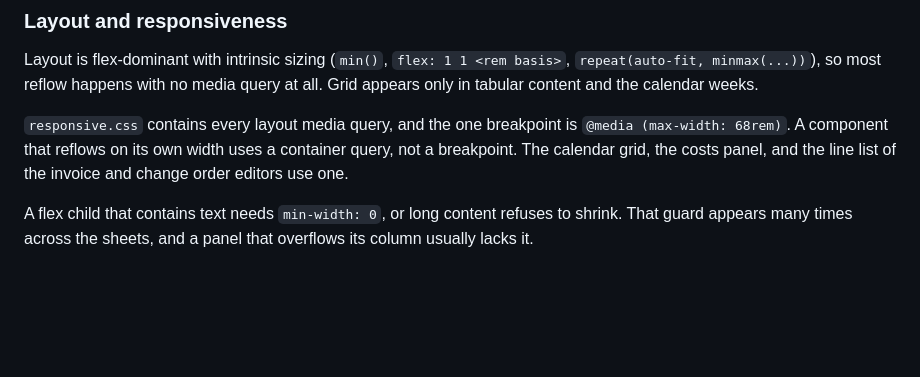
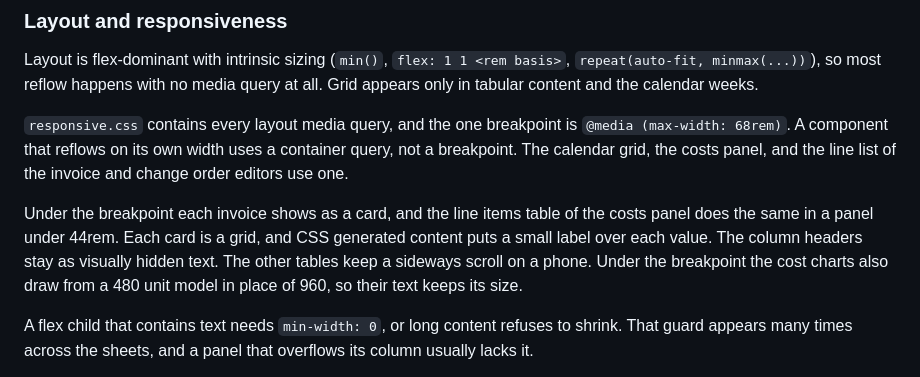
Before and after one commit to wetherc/reno-tracker, a Markdown page: README.md, the part around the change. GitHub-like rendering; blank space fills up the shorter version.

Commit message:
Describe the phone card layouts and the narrow chart model in the README.
The layout section names the invoice cards under the 68rem breakpoint,
the line item cards in a costs panel under 44rem, their generated
labels, and the 480 unit chart model under the breakpoint.

```diff
--- a/README.md
+++ b/README.md
@@ -512,6 +512,14 @@ uses a container query, not a breakpoint. The calendar grid, the costs
 panel, and the line list of the invoice and change order editors use
 one.
 
+Under the breakpoint each invoice shows as a card, and the line items
+table of the costs panel does the same in a panel under 44rem. Each
+card is a grid, and CSS generated content puts a small label over each
+value. The column headers stay as visually hidden text. The other
+tables keep a sideways scroll on a phone. Under the breakpoint the cost
+charts also draw from a 480 unit model in place of 960, so their text
+keeps its size.
+
 A flex child that contains text needs `min-width: 0`, or long content
 refuses to shrink. That guard appears many times across the sheets, and a
 panel that overflows its column usually lacks it.
```
